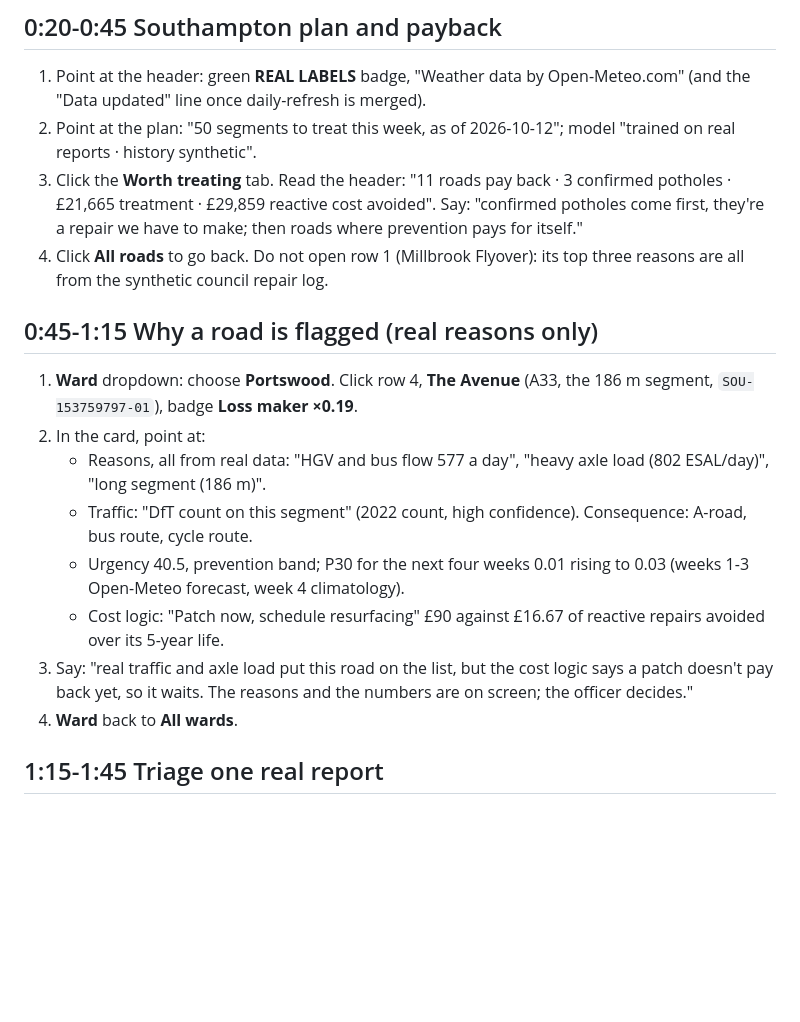
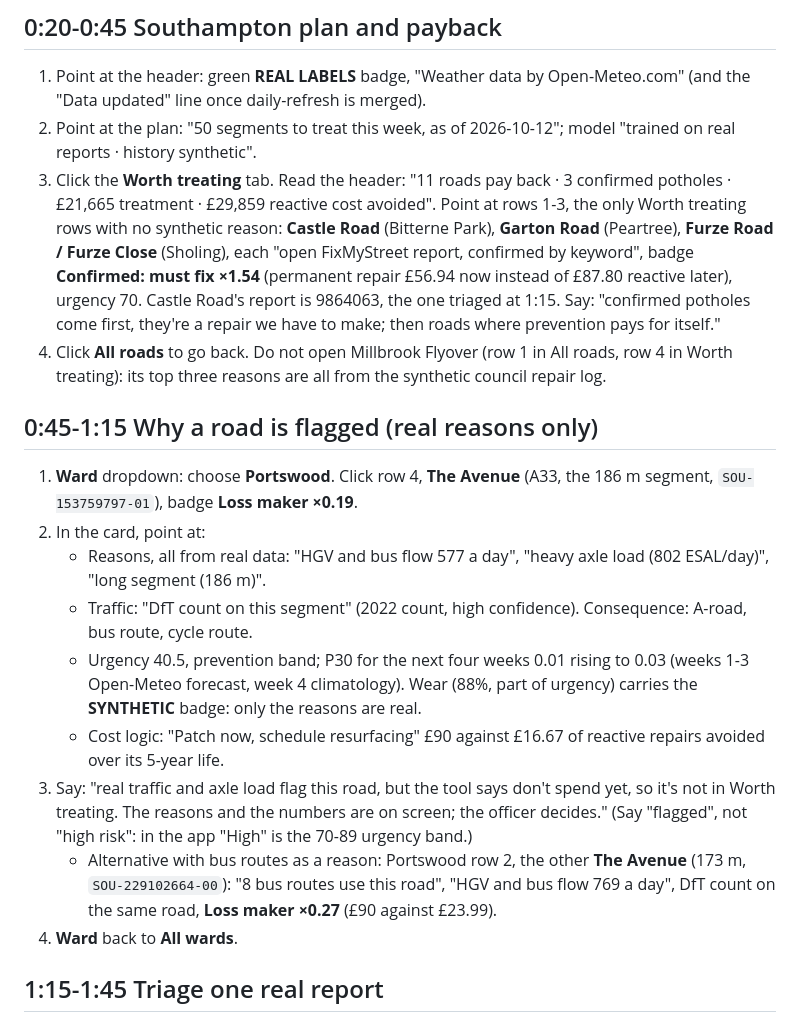
Before and after one commit to ArmaanF-dot/Pothole-simulator-, a Markdown page: submission/video_storyboard.md, the part around the change. Rendered like a GitHub page; blank space fills up the shorter version.

Commit message:
Storyboard: real-reason Worth treating rows, The Avenue as 'don't spend yet', wear is synthetic
Co-Authored-By: Claude Opus 5.5 (1M context) <noreply@anthropic.com>

```diff
--- a/submission/video_storyboard.md
+++ b/submission/video_storyboard.md
@@ -23,10 +23,13 @@ should be in the video. After that merge, re-check every name and number below o
 2. Point at the plan: "50 segments to treat this week, as of 2026-10-12"; model "trained on real reports · history
    synthetic".
 3. Click the **Worth treating** tab. Read the header: "11 roads pay back · 3 confirmed potholes · £21,665 treatment ·
-   £29,859 reactive cost avoided". Say: "confirmed potholes come first, they're a repair we have to make; then roads
-   where prevention pays for itself."
-4. Click **All roads** to go back. Do not open row 1 (Millbrook Flyover): its top three reasons are all from the
-   synthetic council repair log.
+   £29,859 reactive cost avoided". Point at rows 1-3, the only Worth treating rows with no synthetic reason: **Castle
+   Road** (Bitterne Park), **Garton Road** (Peartree), **Furze Road / Furze Close** (Sholing), each "open FixMyStreet
+   report, confirmed by keyword", badge **Confirmed: must fix ×1.54** (permanent repair £56.94 now instead of £87.80
+   reactive later), urgency 70. Castle Road's report is 9864063, the one triaged at 1:15. Say: "confirmed potholes come
+   first, they're a repair we have to make; then roads where prevention pays for itself."
+4. Click **All roads** to go back. Do not open Millbrook Flyover (row 1 in All roads, row 4 in Worth treating): its top
+   three reasons are all from the synthetic council repair log.
 
 ## 0:45-1:15 Why a road is flagged (real reasons only)
 
@@ -36,10 +39,14 @@ should be in the video. After that merge, re-check every name and number below o
    - Reasons, all from real data: "HGV and bus flow 577 a day", "heavy axle load (802 ESAL/day)", "long segment (186 m)".
    - Traffic: "DfT count on this segment" (2022 count, high confidence). Consequence: A-road, bus route, cycle route.
    - Urgency 40.5, prevention band; P30 for the next four weeks 0.01 rising to 0.03 (weeks 1-3 Open-Meteo forecast,
-     week 4 climatology).
+     week 4 climatology). Wear (88%, part of urgency) carries the **SYNTHETIC** badge: only the reasons are real.
    - Cost logic: "Patch now, schedule resurfacing" £90 against £16.67 of reactive repairs avoided over its 5-year life.
-3. Say: "real traffic and axle load put this road on the list, but the cost logic says a patch doesn't pay back yet, so
-   it waits. The reasons and the numbers are on screen; the officer decides."
+3. Say: "real traffic and axle load flag this road, but the tool says don't spend yet, so it's not in Worth treating.
+   The reasons and the numbers are on screen; the officer decides." (Say "flagged", not "high risk": in the app "High"
+   is the 70-89 urgency band.)
+   - Alternative with bus routes as a reason: Portswood row 2, the other **The Avenue** (173 m, `SOU-229102664-00`):
+     "8 bus routes use this road", "HGV and bus flow 769 a day", DfT count on the same road, **Loss maker ×0.27**
+     (£90 against £23.99).
 4. **Ward** back to **All wards**.
 
 ## 1:15-1:45 Triage one real report
```
